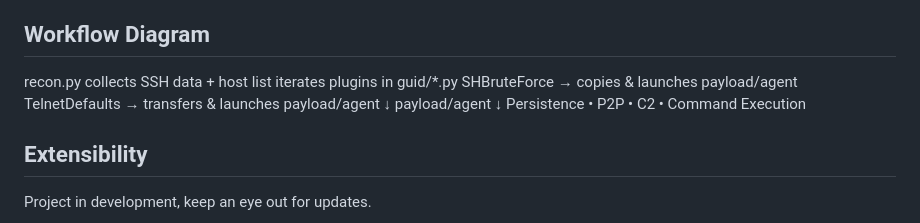
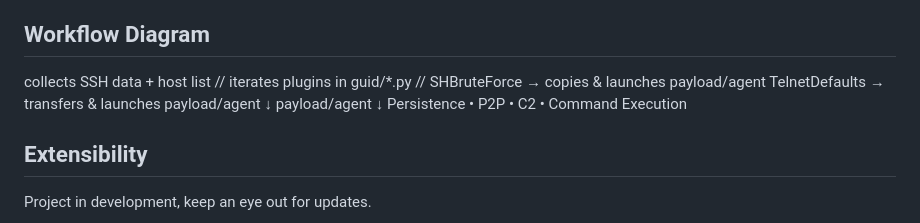
Before and after one commit to Yuragy/P2P-Worm, a Markdown page: readme.md, the part around the change. Drawn GitHub-style.

```diff
--- a/readme.md
+++ b/readme.md
@@ -88,15 +88,12 @@ All plugins are aggregated in ALL_TECHNIQUES for use by recon.py.
    Minimal external dependencies, TLS client, JSON serialization, raw sockets.
 
 ## Workflow Diagram
-recon.py
-  collects SSH data + host list
-  iterates plugins in guid/*.py
-      SHBruteForce → copies & launches payload/agent
-        TelnetDefaults → transfers & launches payload/agent
-            ↓
-        payload/agent
-            ↓
-       Persistence • P2P • C2 • Command Execution
+  collects SSH data + host list // iterates plugins in guid/*.py // SHBruteForce → copies & launches payload/agent
+   TelnetDefaults → transfers & launches payload/agent
+      ↓
+   payload/agent
+      ↓
+   Persistence • P2P • C2 • Command Execution
 
 ## Extensibility
 Project in development, keep an eye out for updates.
```
